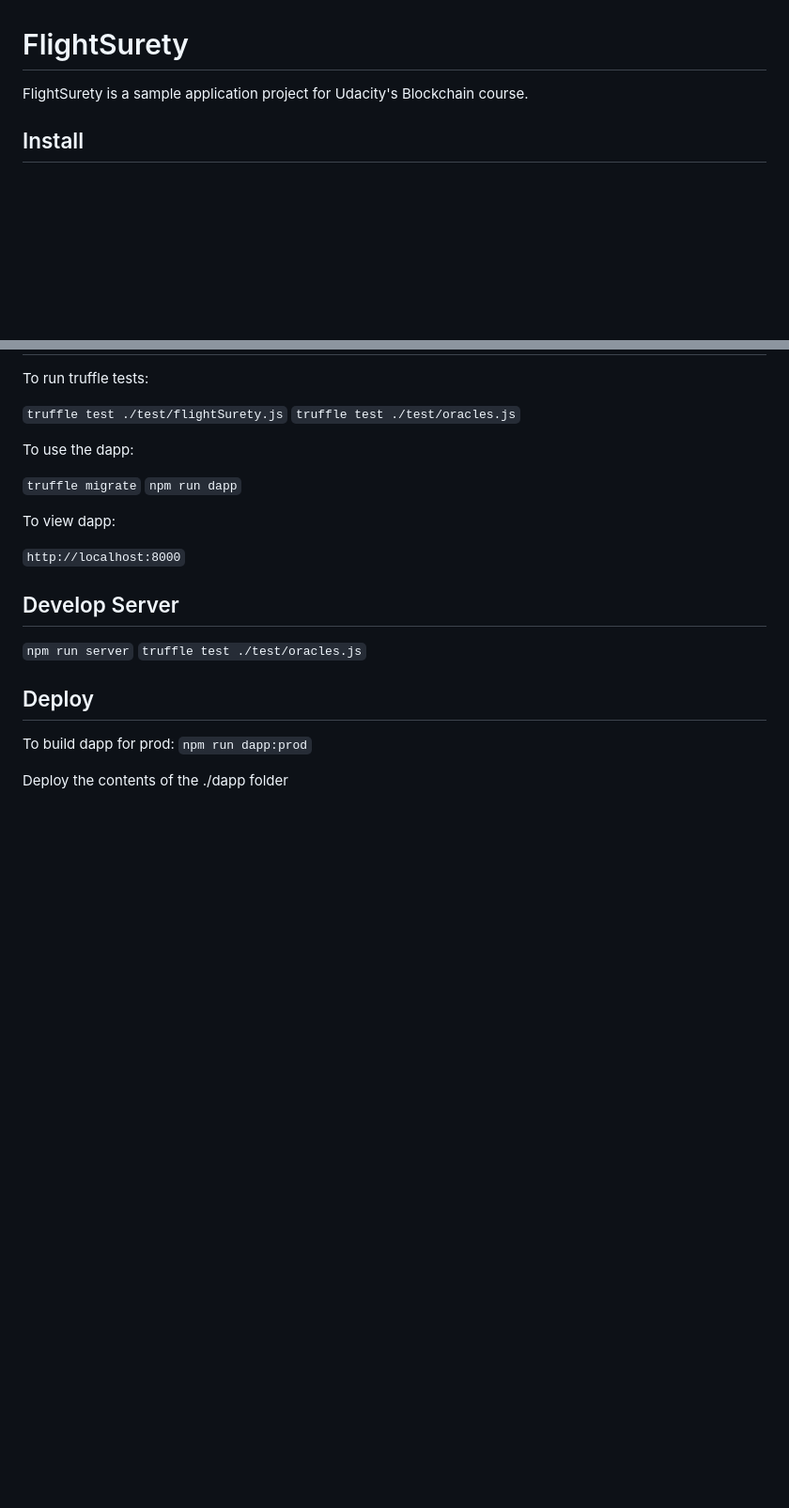
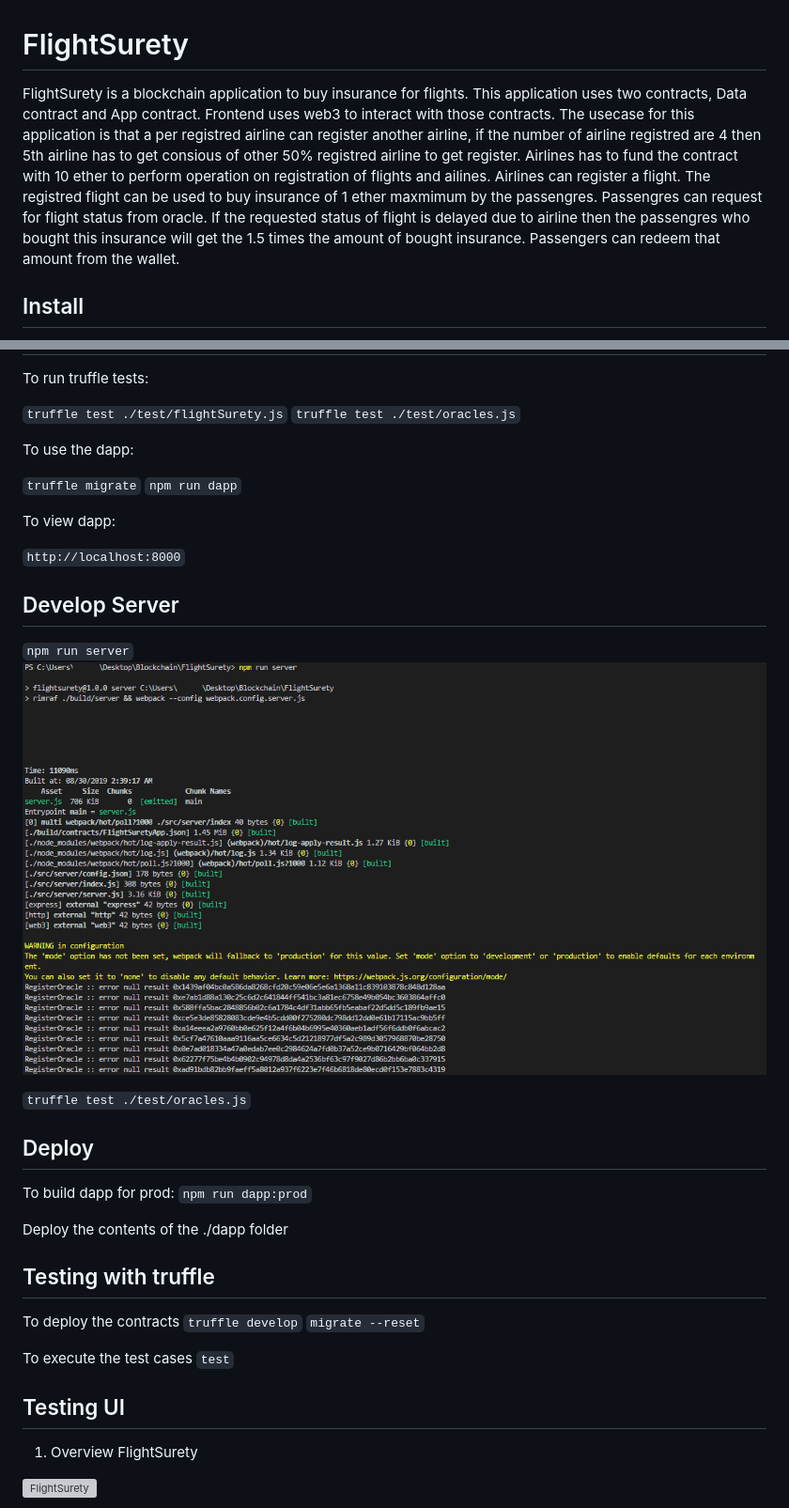
Before and after one commit to skingle/FlightSurety, a Markdown page: README.md, 2 parts joined by grey strips. Shown: that part at 94% size. Drawn GitHub-style; pictures changed too: doc/images_edit/server_run.png (added); blank space fills up the shorter version; grey boxes are pictures that could not be loaded.

Commit message:
test : flight registration - update README - added instruction and images in README

```diff
--- a/README.md
+++ b/README.md
@@ -1,6 +1,7 @@
 # FlightSurety
 
-FlightSurety is a sample application project for Udacity's Blockchain course.
+FlightSurety is a blockchain application to buy insurance for flights. This application uses two contracts, Data contract and App contract.
+Frontend uses web3 to interact with those contracts. The usecase for this application is that a per registred airline can register another airline, if the number of airline registred are 4 then 5th airline has to get consious of other 50% registred airline to get register. Airlines has to fund the contract with 10 ether to perform operation on registration of flights and ailines. Airlines can register a flight. The registred flight can be used to buy insurance of 1 ether maxmimum by the passengres. Passengres can request for flight status from oracle. If the requested status of flight is delayed due to airline then the passengres who bought this insurance will get the 1.5 times the amount of bought insurance. Passengers can redeem that amount from the wallet.
 
 ## Install
 
@@ -30,6 +31,8 @@ To view dapp:
 ## Develop Server
 
 `npm run server`
+![server_run.png](doc/images_edit/server_run.png "server_run.png")
+
 `truffle test ./test/oracles.js`
 
 ## Deploy
@@ -39,3 +42,17 @@ To build dapp for prod:
 
 Deploy the contents of the ./dapp folder
 
+## Testing with truffle
+To deploy the contracts
+`truffle develop`
+`migrate --reset`
+
+To execute the test cases
+`test`
+
+## Testing UI
+
+1. Overview FlightSurety
+
+![FlightSurety](doc/images_edit/FlightSurety.png "FlightSurety")
+
```
Also changed, not shown: other parts of README.md (+12 -0 lines), 10 other files.
